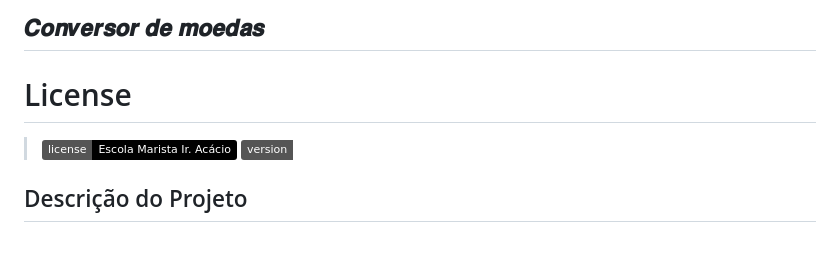
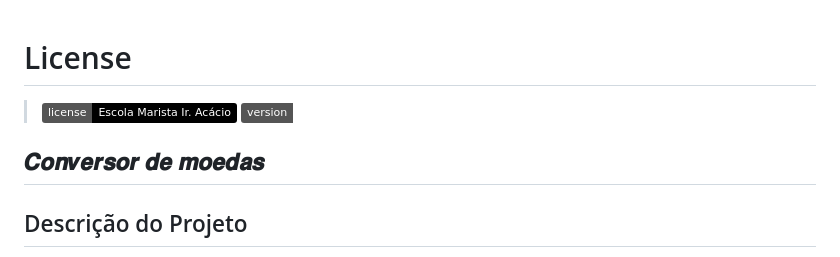
Before and after one commit to BrayanCorreians/convertor-de-moeda, a Markdown page: README.md, the part around the change. GitHub-like rendering; badges without logos.

Commit message:
mudança de titulo

```diff
--- a/README.md
+++ b/README.md
@@ -1,8 +1,7 @@
-## 𝑪𝒐𝒏𝒗𝒆𝒓𝒔𝒐𝒓 𝒅𝒆 𝒎𝒐𝒆𝒅𝒂𝒔
-
-
 # License
 >![](https://img.shields.io/badge/license-%20Escola%20Marista%20Ir.%20Ac%C3%A1cio-black) ![](https://img.shields.io/badge/version-0.3-white)
+
+## 𝑪𝒐𝒏𝒗𝒆𝒓𝒔𝒐𝒓 𝒅𝒆 𝒎𝒐𝒆𝒅𝒂𝒔
 
 ## Descrição do Projeto
 Este projeto foi desenvolvido na aula de PWI (Programação Web 1), ministrada pelo professor [Leonardo Rocha](https://github.com/leonardossrocha). O objetivo do projeto é aprender a converter valores de moedas, ainda de forma simples, porém logo esse projeto terá uma continuação mais aprimorada juntamente com o consumo de API.
```
